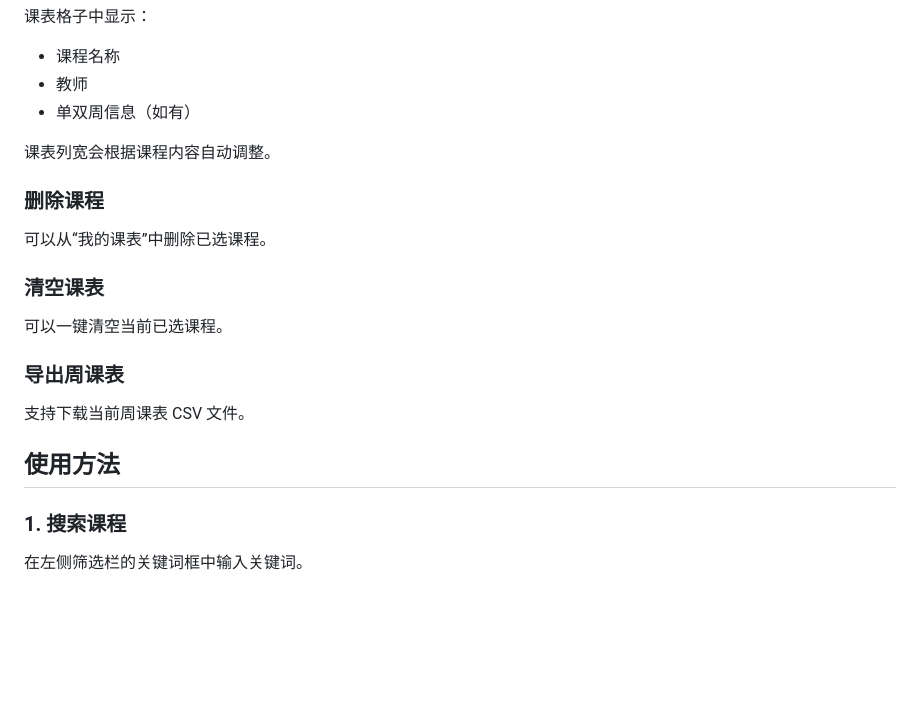
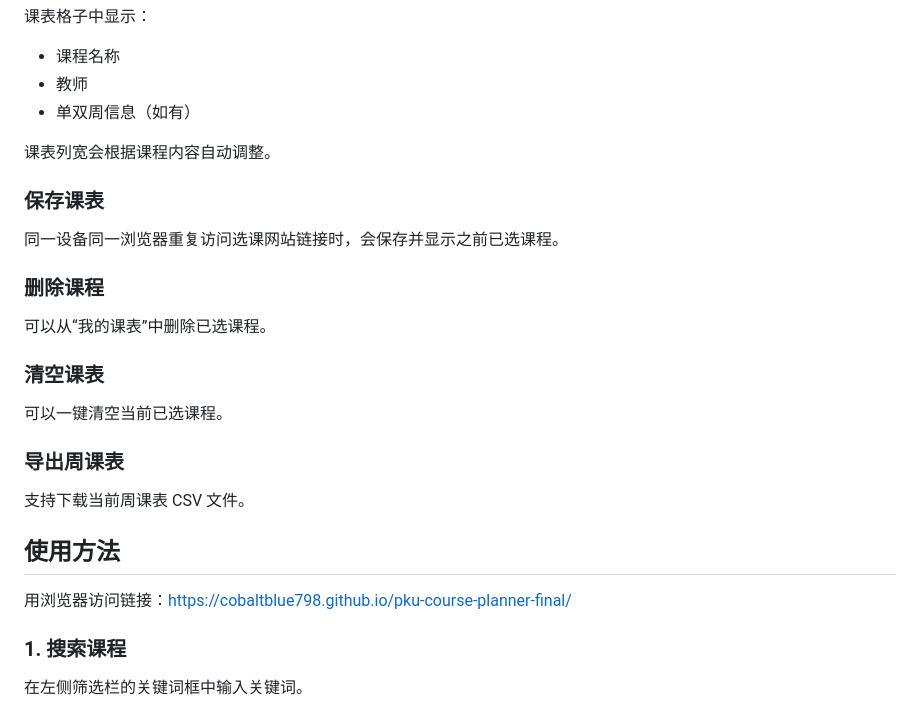
Before and after one commit to CobaltBlue798/pku-course-planner-final, a Markdown page: README.md, the part around the change. Drawn GitHub-style; blank space fills up the shorter version.

```diff
--- a/README.md
+++ b/README.md
@@ -70,6 +70,10 @@
 
 课表列宽会根据课程内容自动调整。
 
+### 保存课表
+
+同一设备同一浏览器重复访问选课网站链接时，会保存并显示之前已选课程。
+
 ### 删除课程
 
 可以从“我的课表”中删除已选课程。
@@ -84,6 +88,7 @@
 
 
 ## 使用方法
+用浏览器访问链接：https://cobaltblue798.github.io/pku-course-planner-final/
 
 ### 1. 搜索课程
 
```
